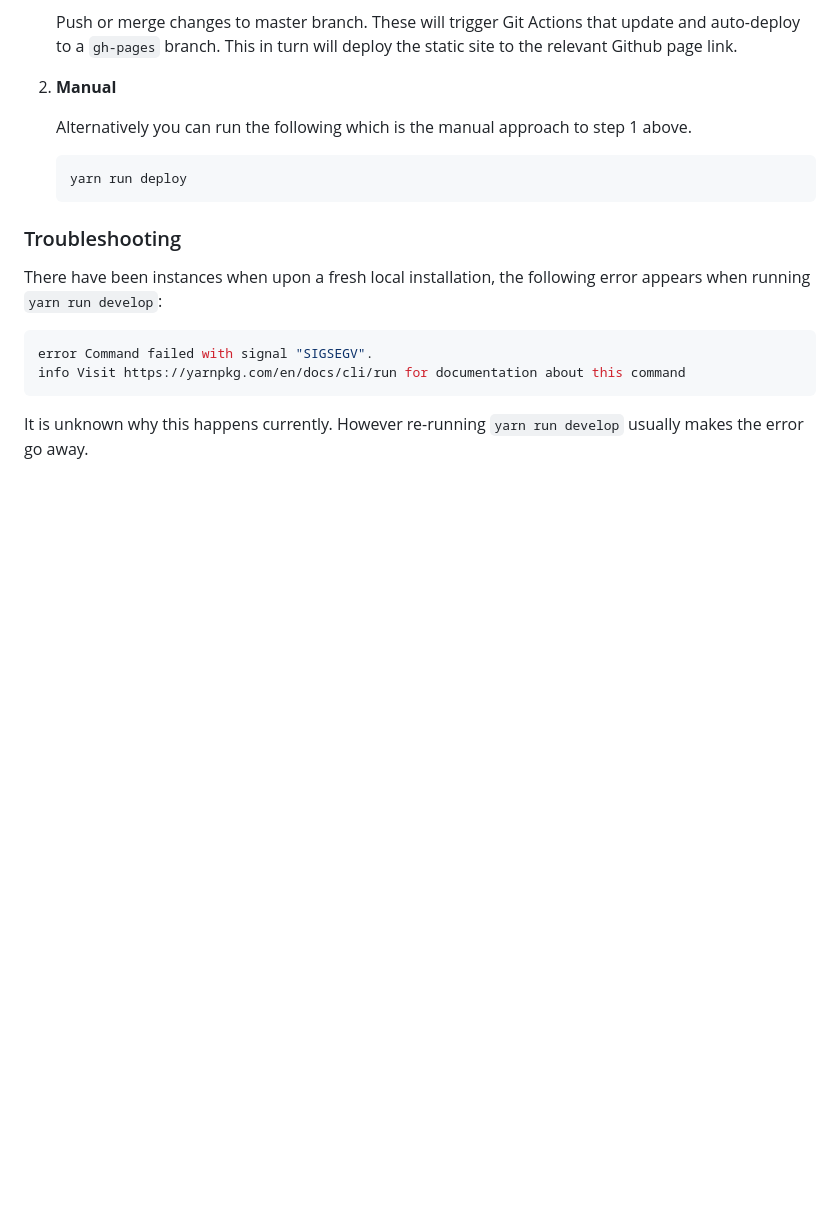
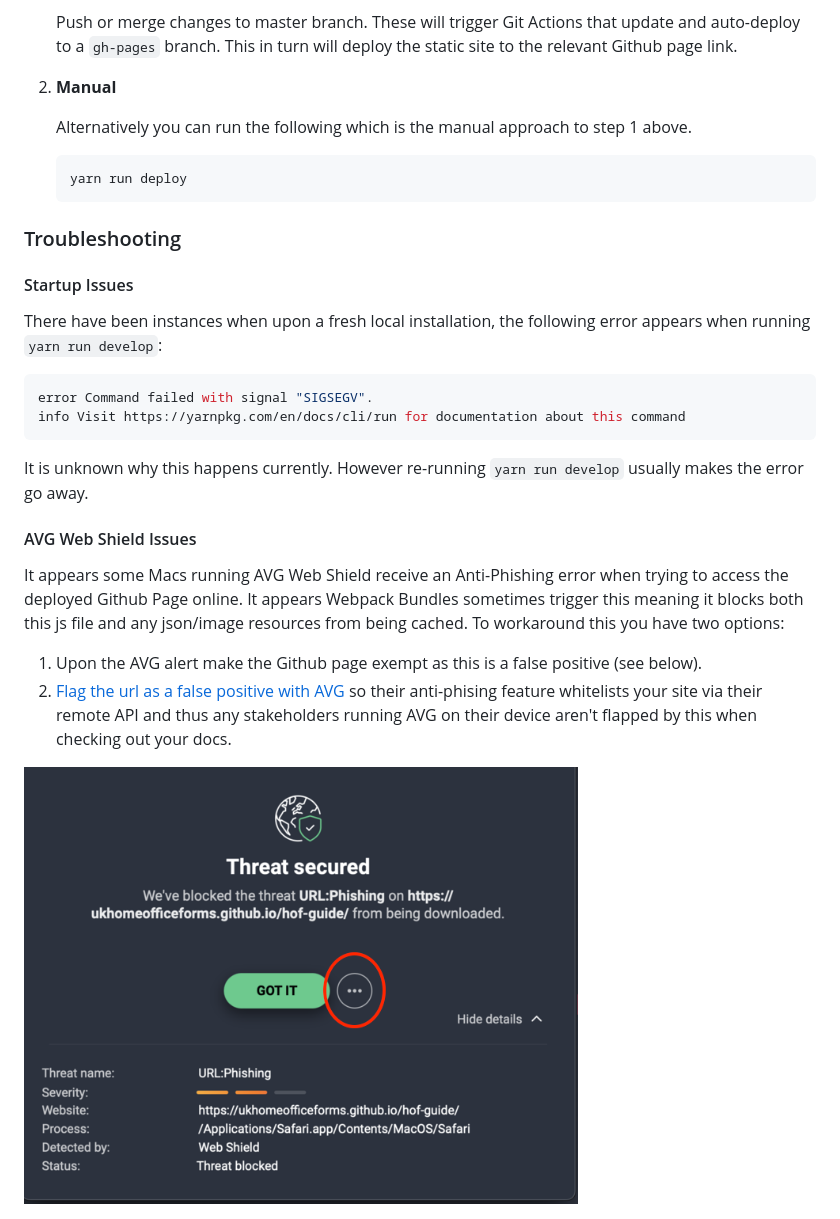
Before and after one commit to UKHomeOfficeForms/hof-guide, a Markdown page: README.md, the part around the change. GitHub-like rendering; pictures changed too: static/images/readme/avg-issue.png (added); blank space fills up the shorter version.

Commit message:
Update Readme with AVG troubleshooting issue

````diff
--- a/README.md
+++ b/README.md
@@ -91,9 +91,19 @@ GovUK styles and JS taken from static assets generated by the [X-GovUK Eleventy
     ```
 
 ### Troubleshooting
+
+#### Startup Issues
 There have been instances when upon a fresh local installation, the following error appears when running `yarn run develop`:
 ```shell
 error Command failed with signal "SIGSEGV".
 info Visit https://yarnpkg.com/en/docs/cli/run for documentation about this command
 ```
 It is unknown why this happens currently. However re-running `yarn run develop` usually makes the error go away.
+
+#### AVG Web Shield Issues
+It appears some Macs running AVG Web Shield receive an Anti-Phishing error when trying to access the deployed Github Page online. It appears Webpack Bundles sometimes trigger this meaning it blocks both this js file and any json/image resources from being cached. To workaround this you have two options:
+
+1) Upon the AVG alert make the Github page exempt as this is a false positive (see below).
+2) [Flag the url as a false positive with AVG](https://www.avg.com/en-ww/false-positive-file-form) so their anti-phising feature whitelists your site via their remote API and thus any stakeholders running AVG on their device aren't flapped by this when checking out your docs.
+
+<img src="static/images/readme/avg-issue.png" width=70% title="AVG Issue" alt="AVG Issue"/>
````
